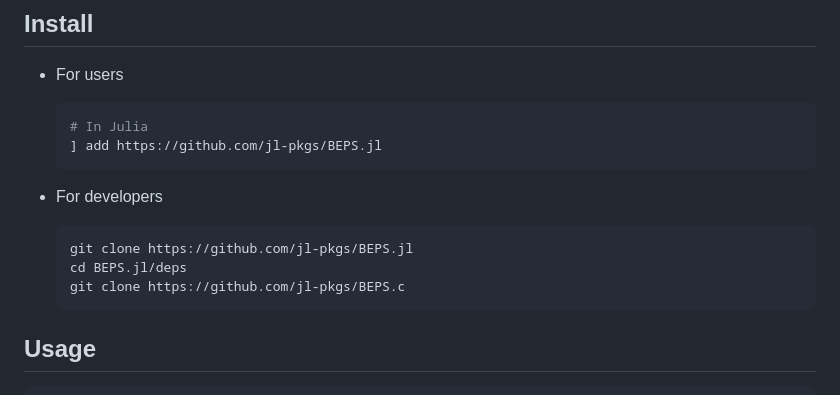
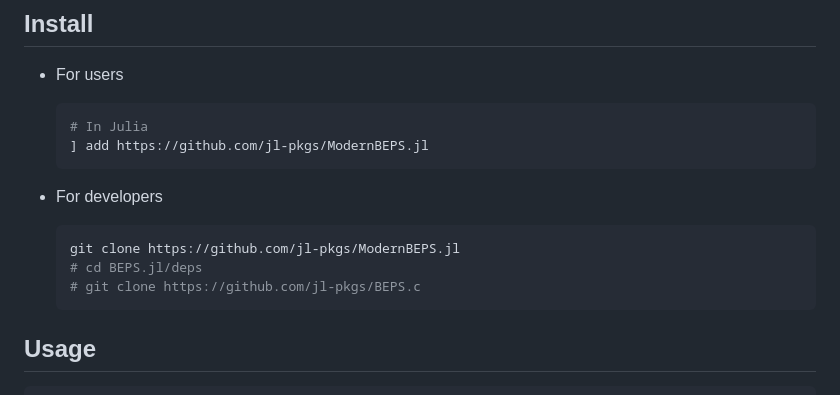
Before and after one commit to jl-pkgs/BEPS.jl, a Markdown page: README.md, the part around one of its changes. GitHub-like rendering.

````diff
--- a/README.md
+++ b/README.md
@@ -22,15 +22,15 @@ Boreal Ecosystem Productivity Simulator in Julia
 
   ```bash
   # In Julia
-  ] add https://github.com/jl-pkgs/BEPS.jl
+  ] add https://github.com/jl-pkgs/ModernBEPS.jl
   ```
 
 - For developers
 
   ```bash
-  git clone https://github.com/jl-pkgs/BEPS.jl
-  cd BEPS.jl/deps
-  git clone https://github.com/jl-pkgs/BEPS.c
+  git clone https://github.com/jl-pkgs/ModernBEPS.jl
+  # cd BEPS.jl/deps
+  # git clone https://github.com/jl-pkgs/BEPS.c
   ```
 
 ## Usage
````
Also changed, not shown: other parts of README.md (+3 -3 lines).
